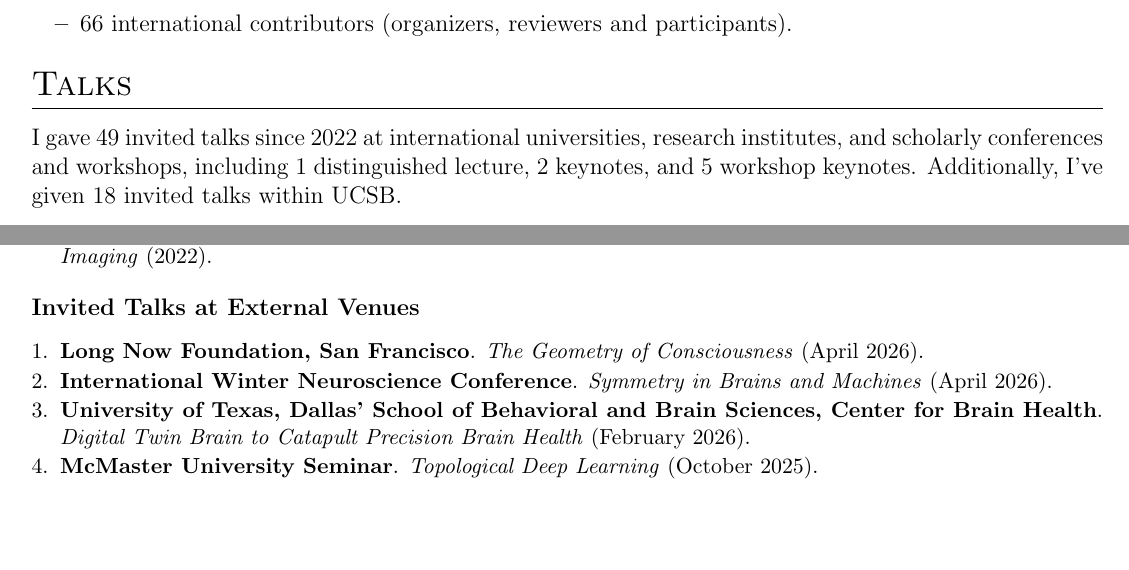
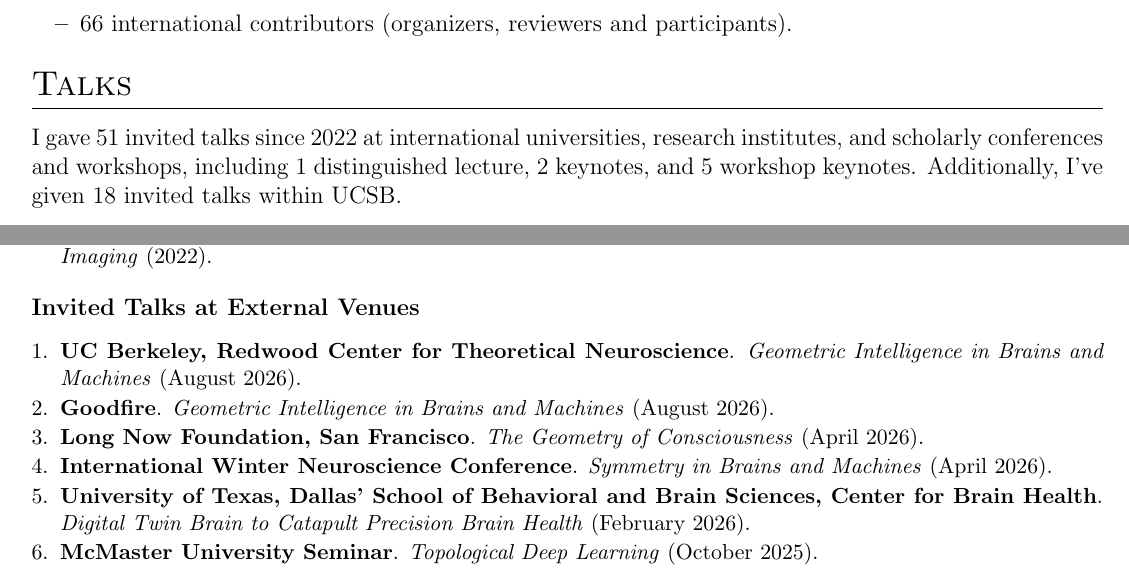
Before and after one commit to ninamiolane/cv, a LaTeX CV (cv.tex, which reads sections/07_talks.tex, sections/10_talkfiles/10_talks_external.tex): two parts of page 6 of 11, joined at a grey line, cut so that both start at the same text, the shorter picture padded with empty space. Compiled offline with pdfLaTeX.

Commit message:
Updates from Overleaf

```diff
--- a/sections/07_talks.tex
+++ b/sections/07_talks.tex
@@ -1,4 +1,4 @@
-I gave 49 invited talks since 2022 at international universities, research institutes, and scholarly conferences and workshops, including 1 distinguished lecture, 2 keynotes, and 5 workshop keynotes. Additionally, I've given 18 invited talks within UCSB.
+I gave 51 invited talks since 2022 at international universities, research institutes, and scholarly conferences and workshops, including 1 distinguished lecture, 2 keynotes, and 5 workshop keynotes. Additionally, I've given 18 invited talks within UCSB.
 
 \smallskip
 \noindent\textbf{Distinguished Lecture, Keynotes \& Workshop Keynotes}
--- a/sections/10_talkfiles/10_talks_external.tex
+++ b/sections/10_talkfiles/10_talks_external.tex
@@ -1,3 +1,7 @@
+2026, August 7th. UC Berkeley, Redwood Center for Theoretical Neuroscience. Geometric Intelligence in Brains and Machines
+
+2026, August 6th. Goodfire. Geometric Intelligence in Brains and Machines.
+
 2026, April 20th. Long Now Foundation, San Francisco. The Geometry of Consciousness.
 
 2026, April 14th. International Winter Neuroscience Conference. Symmetry in Brains and Machines.
```
